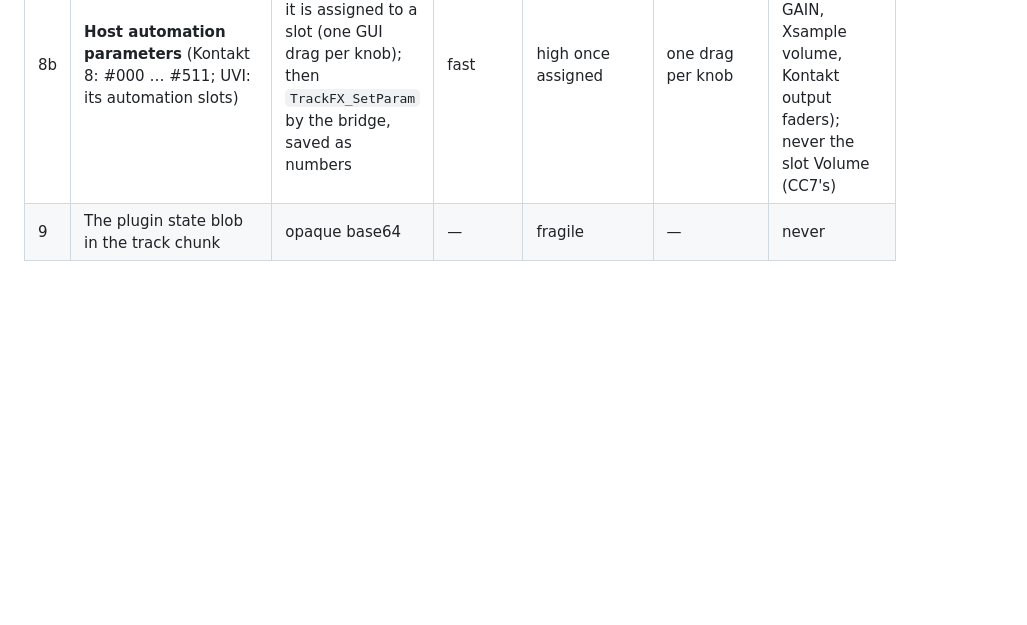
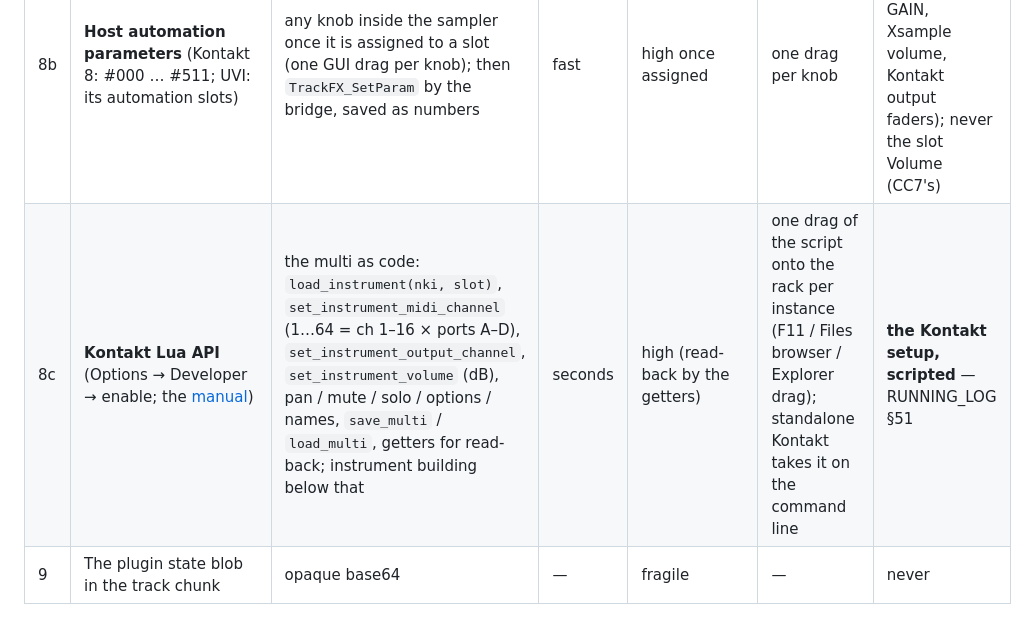
Before and after one commit to elosine/septet_2026, a Markdown page: docs/REAPER_CONTROL.md, the part around the change. Rendered like a GitHub page; blank space fills up the shorter version.

```diff
--- a/docs/REAPER_CONTROL.md
+++ b/docs/REAPER_CONTROL.md
@@ -29,6 +29,7 @@
 | 7 | **MIDI to the samplers** | what each sampler maps: notes · Xsample CC0 presets · UVI keyswitches · CC7 = slot / part volume by default · program change | instant | high | none | playing and preset selection, not configuration |
 | 8 | **Sampler internals** — Kontakt slots and outputs, UVI parts and outputs, loading instruments, instance masters | NOT in ReaScript (plugins expose only the parameters they choose; Kontakt none by default). Reach: desktop automation with the composer watching, or the composer's hands on the AI's exact instruction | slow | medium (GUI) | approval per use | **co-work**: the AI names the click, the composer's screenshot verifies; automation when a step repeats |
 | 8b | **Host automation parameters** (Kontakt 8: #000 … #511; UVI: its automation slots) | any knob inside the sampler once it is assigned to a slot (one GUI drag per knob); then `TrackFX_SetParam` by the bridge, saved as numbers | fast | high once assigned | one drag per knob | static trims on CC7-free knobs (8Dio GAIN, Xsample volume, Kontakt output faders); never the slot Volume (CC7's) |
+| 8c | **Kontakt Lua API** (Options → Developer → enable; the [manual](https://docs.native-instruments.com/pdf-guides/kontakt/Kontakt_8_API_Reference-en_260924.pdf)) | the multi as code: `load_instrument(nki, slot)`, `set_instrument_midi_channel` (1…64 = ch 1–16 × ports A–D), `set_instrument_output_channel`, `set_instrument_volume` (dB), pan / mute / solo / options / names, `save_multi` / `load_multi`, getters for read-back; instrument building below that | seconds | high (read-back by the getters) | one drag of the script onto the rack per instance (F11 / Files browser / Explorer drag); standalone Kontakt takes it on the command line | **the Kontakt setup, scripted** — RUNNING_LOG §51 |
 | 9 | The plugin state blob in the track chunk | opaque base64 | — | fragile | — | never |
 
 ## 3 · The finding that decides where a trim can live
```
Also changed, not shown: docs/PLAN.md (+5 -1 lines), docs/RUNNING_LOG.md (+33 -0 lines).
